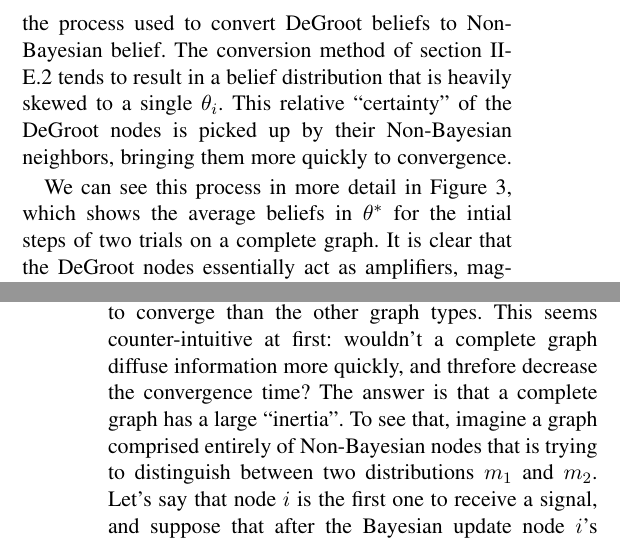
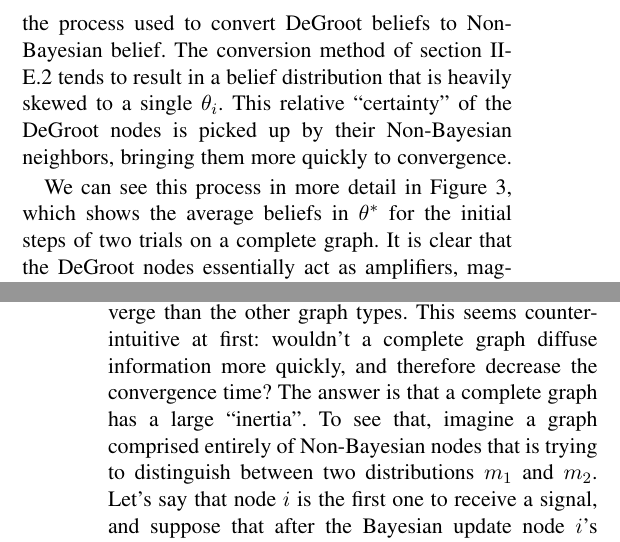
Before and after one commit to pdaquino/EECS598, a LaTeX paper (docs/paper.tex): two parts of the columns of pages 6 and 7 of 7, joined at a grey line, cut so that both start at the same text. Compiled offline with pdfLaTeX.

Commit message:
A couple of typos.

```diff
--- a/docs/paper.tex
+++ b/docs/paper.tex
@@ -276,7 +276,7 @@ In order to characterize the effect of naive DeGroot nodes on Non-Bayesian socia
 
 The results, shown in Figure~\ref{fig:nb_ratio}, are somewhat counterintuitive: the presence of naive DeGroot nodes actually tends to accelerate the speed of convergence.  Further investigation showed this to be a result of the process used to convert DeGroot beliefs to Non-Bayesian belief.  The conversion method of section~\ref{sec:likelihood_metric} tends to result in a belief distribution that is heavily skewed to a single $\theta_i$.  This relative ``certainty'' of the DeGroot nodes is picked up by their Non-Bayesian neighbors, bringing them more quickly to convergence.
 
-We can see this process in more detail in Figure~\ref{fig:dg_faster}, which shows the average beliefs in $\theta^*$ for the intial steps of two trials on a complete graph. It is clear that the DeGroot nodes essentially act as amplifiers, magnifying the initial belief updates of the Non-Bayesian nodes. This will in turn strengthen the Non-Bayesian nodes beliefs in $\theta^*$ (through Equation \ref{eq:non_bayesian_update}), which are then incorporated into the DeGroot nodes' parameter estimates. This feedback cycle increases the speed of convergence.
+We can see this process in more detail in Figure~\ref{fig:dg_faster}, which shows the average beliefs in $\theta^*$ for the initial steps of two trials on a complete graph. It is clear that the DeGroot nodes essentially act as amplifiers, magnifying the initial belief updates of the Non-Bayesian nodes. This will in turn strengthen the Non-Bayesian nodes beliefs in $\theta^*$ (through Equation \ref{eq:non_bayesian_update}), which are then incorporated into the DeGroot nodes' parameter estimates. This feedback cycle increases the speed of convergence.
 
 In essence, this happens because the belief estimation algorithm of the DeGroot nodes is inherently aggressive. It is interesting to note that this can have negative effects on convergence when there is significant noise in the signal received by the Non-Bayesian nodes. If a Non-Bayesian node receives an ``unlucky'' draw that skews its belief distribution away from $\theta^*$, this error will be amplified by the DeGroot nodes. Since there was no noise in our simulations, the presence of DeGroot nodes is beneficial. We find it interesting that the presence of naive, non-observant agents in a graph can actually accelerate the rate of learning due to eagerness of these nodes to settle on a single set of beliefs.
 
@@ -285,7 +285,7 @@ In essence, this happens because the belief estimation algorithm of the DeGroot
 
 We also evaluated time to convergence versus graph size for each of the network types tested in section~\ref{sec:node_ratio_vs_convergence_time}.  These simulations were performed with a ratio of 0.8 Non-Bayesian to DeGroot nodes, where 60\% of Non-Bayesian nodes received signals from the true probability distribution and 40\% had to rely completely on information from neighbors.
 
-The results, presented in Figure~\ref{fig:convergence_time}, show that time required for convergence appears to be linear with respect to the number of nodes in the graph. Additionally, we can see that the complete graph takes longer to converge than the other graph types. This seems counter-intuitive at first: wouldn't a complete graph diffuse information more quickly, and threfore decrease the convergence time? The answer is that a complete graph has a large ``inertia''. To see that, imagine a graph comprised entirely of Non-Bayesian nodes that is trying to distinguish between two distributions $m_1$ and $m_2$. Let's say that node $i$ is the first one to receive a signal, and suppose that after the Bayesian update node $i$'s belief in $m_1$ is $p$. For the sake of concreteness, assume that $a_{ij}=1/(n+1)$ where $n$ is the number of node $i$'s neighbors. Then by Equation~\ref{eq:non_bayesian_update}:
+The results, presented in Figure~\ref{fig:convergence_time}, show that time required for convergence appears to be linear with respect to the number of nodes in the graph. Additionally, we can see that the complete graph takes longer to converge than the other graph types. This seems counter-intuitive at first: wouldn't a complete graph diffuse information more quickly, and therefore decrease the convergence time? The answer is that a complete graph has a large ``inertia''. To see that, imagine a graph comprised entirely of Non-Bayesian nodes that is trying to distinguish between two distributions $m_1$ and $m_2$. Let's say that node $i$ is the first one to receive a signal, and suppose that after the Bayesian update node $i$'s belief in $m_1$ is $p$. For the sake of concreteness, assume that $a_{ij}=1/(n+1)$ where $n$ is the number of node $i$'s neighbors. Then by Equation~\ref{eq:non_bayesian_update}:
 
 \begin{equation*}
 \mu_{i,t+1}(\theta_1) = \frac{p}{n+1} + \frac{n}{n+1}\left(\frac{1}{2}\right) = \frac{2p + n}{2n + 2}
```
